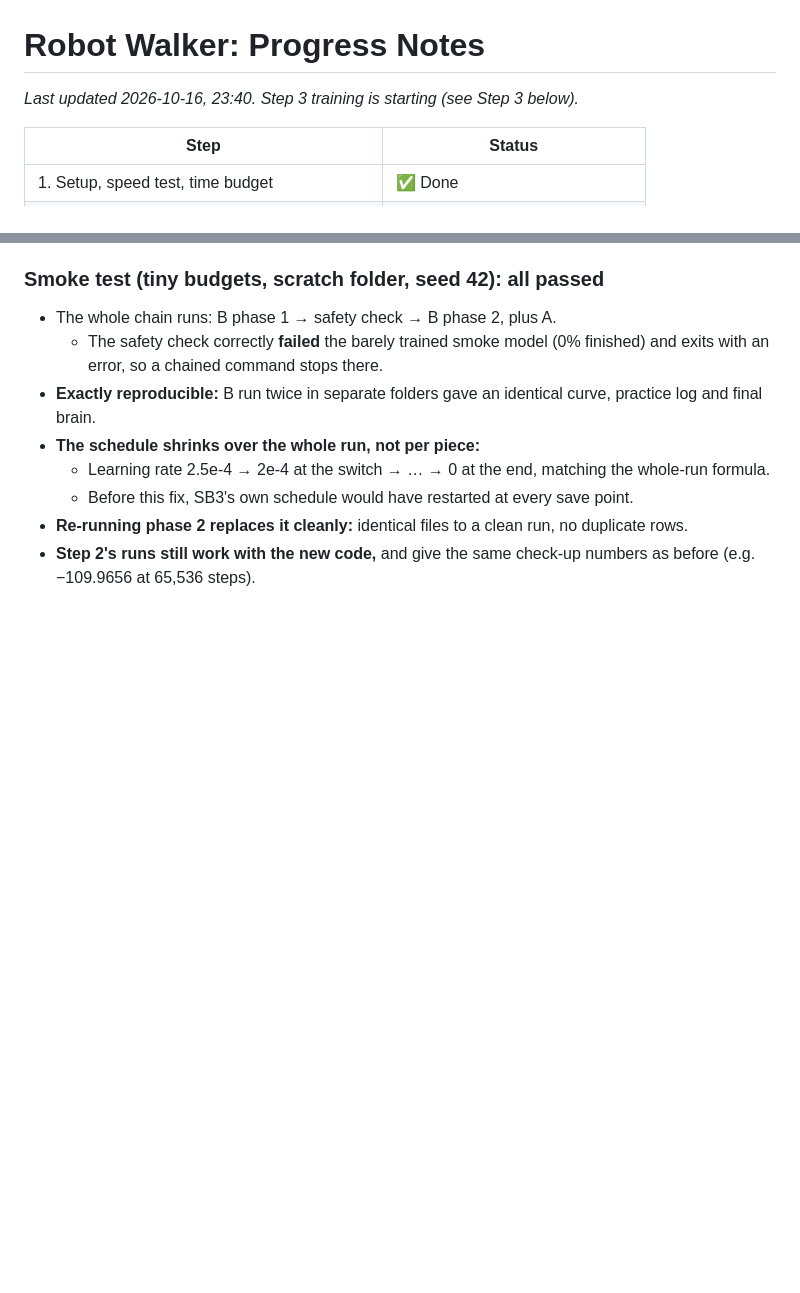
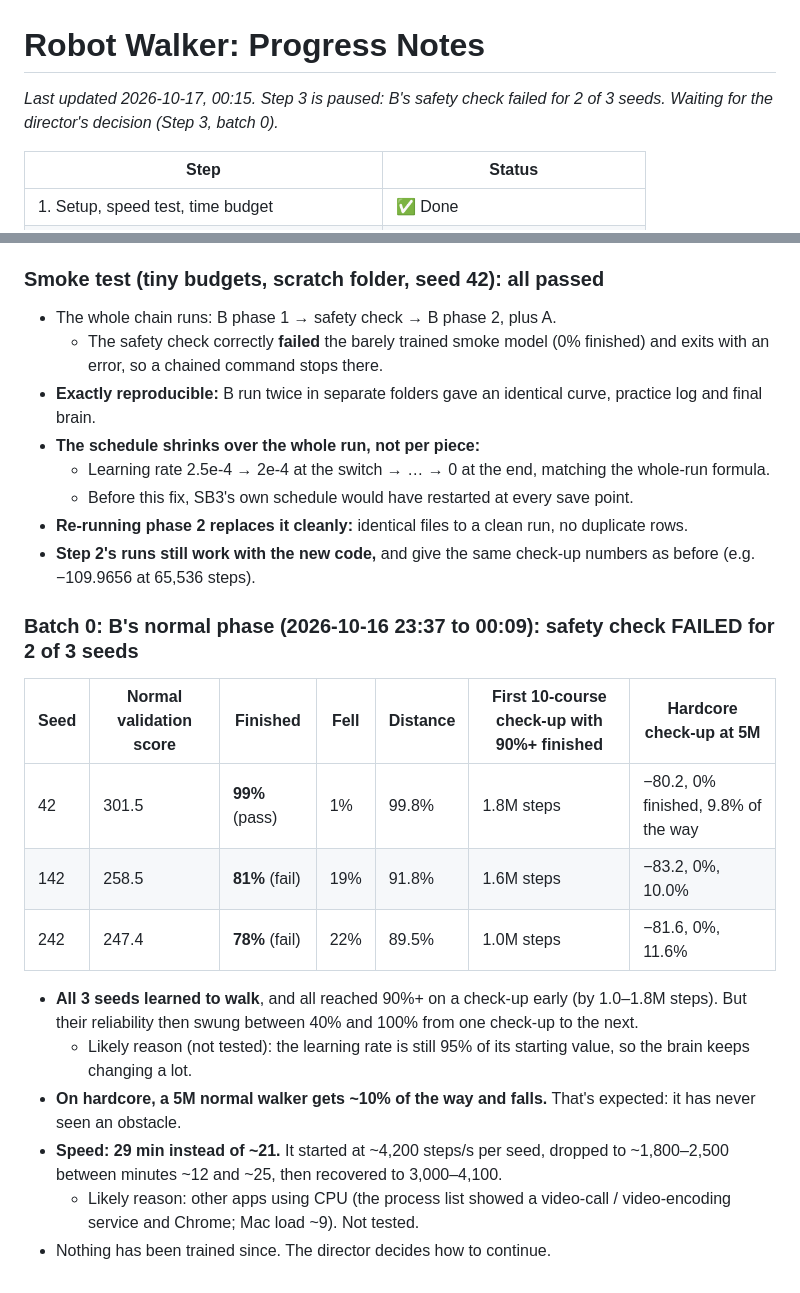
Before and after one commit to saadhilalai/walk-before-you-climb, a Markdown page: PROGRESS.md, 2 parts joined by grey strips. GitHub-like rendering; blank space fills up the shorter version.

Commit message:
PROGRESS: Step 3 batch 0 results, safety check failed, waiting for decision

```diff
--- a/PROGRESS.md
+++ b/PROGRESS.md
@@ -1,6 +1,6 @@
 # Robot Walker: Progress Notes
 
-_Last updated 2026-10-16, 23:40. Step 3 training is starting (see Step 3 below)._
+_Last updated 2026-10-17, 00:15. Step 3 is paused: B's safety check failed for 2 of 3 seeds. Waiting for the director's decision (Step 3, batch 0)._
 
 | Step | Status |
 |---|---|
@@ -311,3 +311,17 @@ Chart: `charts/2_ppo_vs_sac.png`. Left: same practice. Right: same clock.
   - Before this fix, SB3's own schedule would have restarted at every save point.
 - **Re-running phase 2 replaces it cleanly:** identical files to a clean run, no duplicate rows.
 - **Step 2's runs still work with the new code,** and give the same check-up numbers as before (e.g. −109.9656 at 65,536 steps).
+
+### Batch 0: B's normal phase (2026-10-16 23:37 to 00:09): safety check FAILED for 2 of 3 seeds
+| Seed | Normal validation score | Finished | Fell | Distance | First 10-course check-up with 90%+ finished | Hardcore check-up at 5M |
+|---|---|---|---|---|---|---|
+| 42 | 301.5 | **99%** (pass) | 1% | 99.8% | 1.8M steps | −80.2, 0% finished, 9.8% of the way |
+| 142 | 258.5 | **81%** (fail) | 19% | 91.8% | 1.6M steps | −83.2, 0%, 10.0% |
+| 242 | 247.4 | **78%** (fail) | 22% | 89.5% | 1.0M steps | −81.6, 0%, 11.6% |
+
+- **All 3 seeds learned to walk**, and all reached 90%+ on a check-up early (by 1.0–1.8M steps). But their reliability then swung between 40% and 100% from one check-up to the next.
+  - Likely reason (not tested): the learning rate is still 95% of its starting value, so the brain keeps changing a lot.
+- **On hardcore, a 5M normal walker gets ~10% of the way and falls.** That's expected: it has never seen an obstacle.
+- **Speed: 29 min instead of ~21.** It started at ~4,200 steps/s per seed, dropped to ~1,800–2,500 between minutes ~12 and ~25, then recovered to 3,000–4,100.
+  - Likely reason: other apps using CPU (the process list showed a video-call / video-encoding service and Chrome; Mac load ~9). Not tested.
+- Nothing has been trained since. The director decides how to continue.
```
